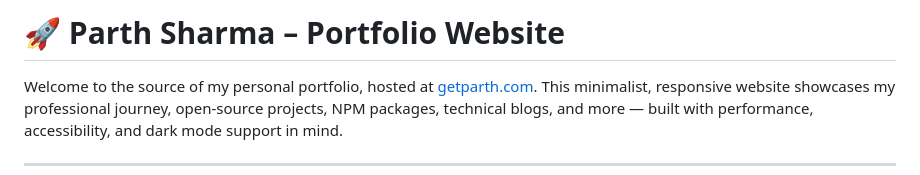
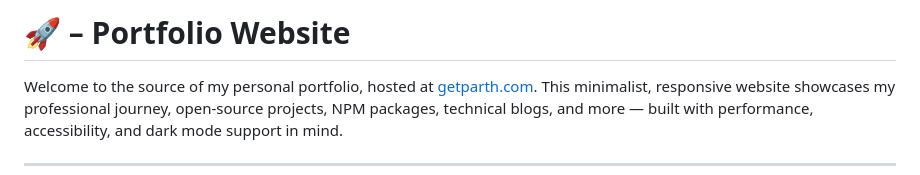
Before and after one commit to userparth/getparth, a Markdown page: README.MD, the part around the change. Drawn GitHub-style.

```diff
--- a/README.MD
+++ b/README.MD
@@ -1,4 +1,4 @@
-# 🚀 Parth Sharma – Portfolio Website
+# 🚀 – Portfolio Website
 
 Welcome to the source of my personal portfolio, hosted at [getparth.com](https://getparth.com). This minimalist, responsive website showcases my professional journey, open-source projects, NPM packages, technical blogs, and more — built with performance, accessibility, and dark mode support in mind.
 
```
